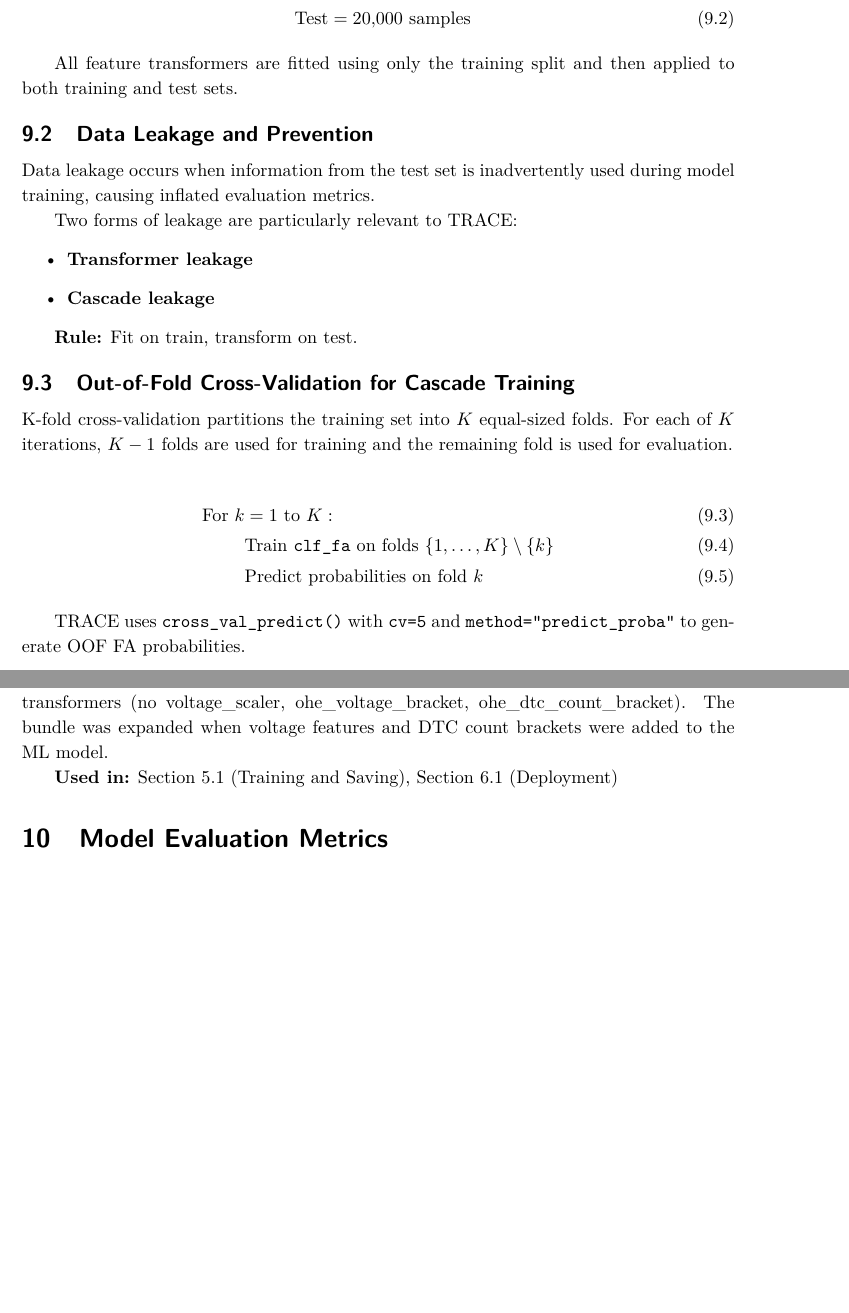
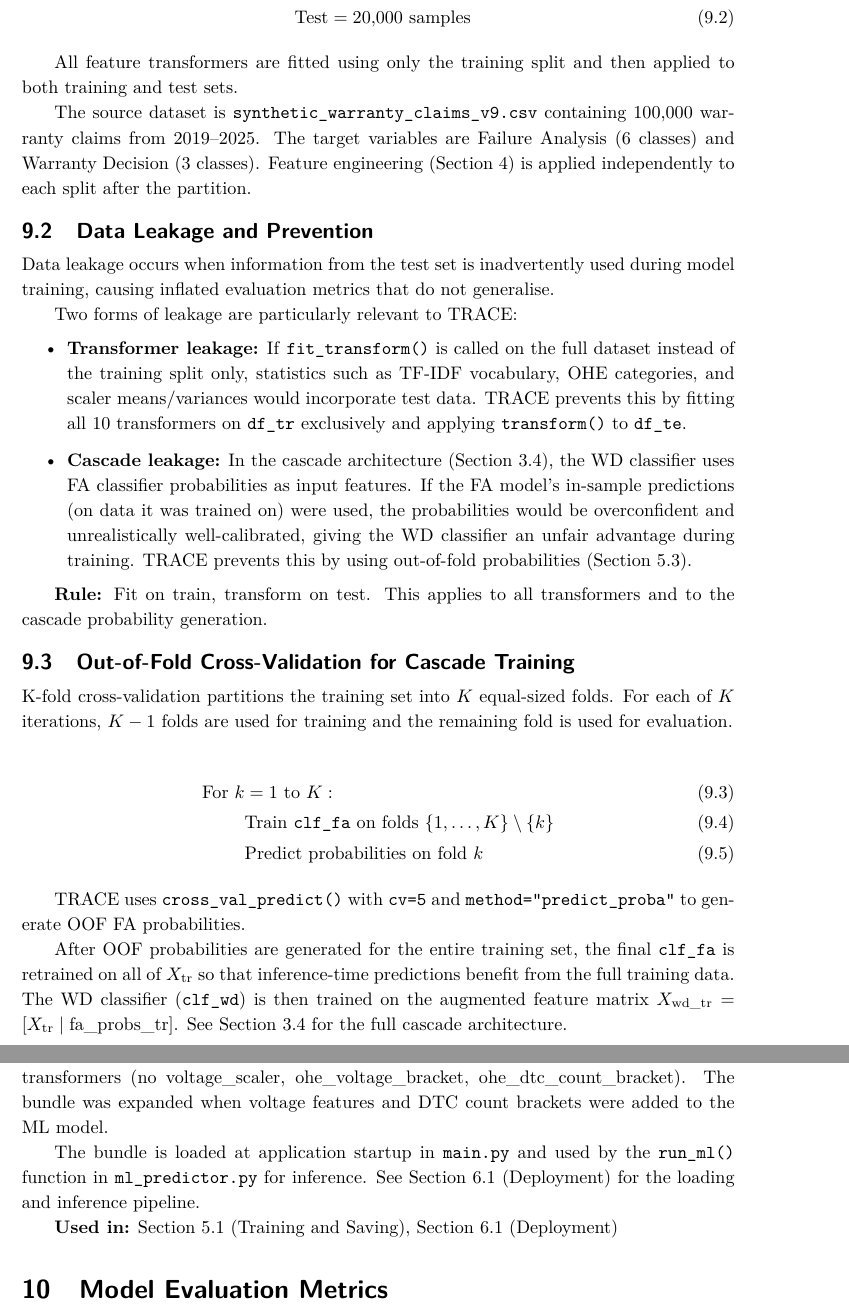
Before and after one commit to NotTheRealRohit/TRACE, a LaTeX document (Documentation/Foundation_TRACE.tex): two parts of pages 19 and 20 of 25, joined at a grey line, cut so that both start at the same text, the shorter picture padded with empty space. Compiled offline with pdfLaTeX; a LaTeX package or settings file that is missing is left out.

Commit message:
Expand Training Pipeline Architecture section: add dataset context, leakage details, OOF retraining step, and deployment reference

```diff
--- a/Documentation/Foundation_TRACE.tex
+++ b/Documentation/Foundation_TRACE.tex
@@ -814,17 +814,19 @@ The dataset is divided into a training set (80\%) and a held-out test set (20\%)
 
 All feature transformers are fitted using only the training split and then applied to both training and test sets.
 
+The source dataset is \texttt{synthetic\_warranty\_claims\_v9.csv} containing 100{,}000 warranty claims from 2019--2025. The target variables are Failure Analysis (6 classes) and Warranty Decision (3 classes). Feature engineering (Section 4) is applied independently to each split after the partition.
+
 \subsection{Data Leakage and Prevention}
 
-Data leakage occurs when information from the test set is inadvertently used during model training, causing inflated evaluation metrics.
+Data leakage occurs when information from the test set is inadvertently used during model training, causing inflated evaluation metrics that do not generalise.
 
 Two forms of leakage are particularly relevant to TRACE:
 \begin{itemize}
-    \item \textbf{Transformer leakage}
-    \item \textbf{Cascade leakage}
+    \item \textbf{Transformer leakage:} If \texttt{fit\_transform()} is called on the full dataset instead of the training split only, statistics such as TF-IDF vocabulary, OHE categories, and scaler means/variances would incorporate test data. TRACE prevents this by fitting all 10 transformers on \texttt{df\_tr} exclusively and applying \texttt{transform()} to \texttt{df\_te}.
+    \item \textbf{Cascade leakage:} In the cascade architecture (Section 3.4), the WD classifier uses FA classifier probabilities as input features. If the FA model's in-sample predictions (on data it was trained on) were used, the probabilities would be overconfident and unrealistically well-calibrated, giving the WD classifier an unfair advantage during training. TRACE prevents this by using out-of-fold probabilities (Section 5.3).
 \end{itemize}
 
-\textbf{Rule:} Fit on train, transform on test.
+\textbf{Rule:} Fit on train, transform on test. This applies to all transformers and to the cascade probability generation.
 
 \subsection{Out-of-Fold Cross-Validation for Cascade Training}
 
@@ -837,6 +839,8 @@ K-fold cross-validation partitions the training set into \(K\) equal-sized folds
 \end{align}
 
 TRACE uses \texttt{cross\_val\_predict()} with \texttt{cv=5} and \texttt{method="predict\_proba"} to generate OOF FA probabilities.
+
+After OOF probabilities are generated for the entire training set, the final \texttt{clf\_fa} is retrained on all of \(X_{\text{tr}}\) so that inference-time predictions benefit from the full training data. The WD classifier (\texttt{clf\_wd}) is then trained on the augmented feature matrix \(X_{\text{wd\_tr}} = [X_{\text{tr}} \mid \text{fa\_probs\_tr}]\). See Section 3.4 for the full cascade architecture.
 
 \subsection{Model Serialisation with Pickle}
 
@@ -862,6 +866,8 @@ bundle = {
 \end{verbatim}
 
 \textbf{Historical note:} The original bundle contained RandomForest classifiers and fewer transformers (no voltage\_scaler, ohe\_voltage\_bracket, ohe\_dtc\_count\_bracket). The bundle was expanded when voltage features and DTC count brackets were added to the ML model.
+
+The bundle is loaded at application startup in \texttt{main.py} and used by the \texttt{run\_ml()} function in \texttt{ml\_predictor.py} for inference. See Section 6.1 (Deployment) for the loading and inference pipeline.
 
 \textbf{Used in:} Section 5.1 (Training and Saving), Section 6.1 (Deployment)
 
```
Also changed, not shown: Documentation/Foundation_TRACE.pdf.
